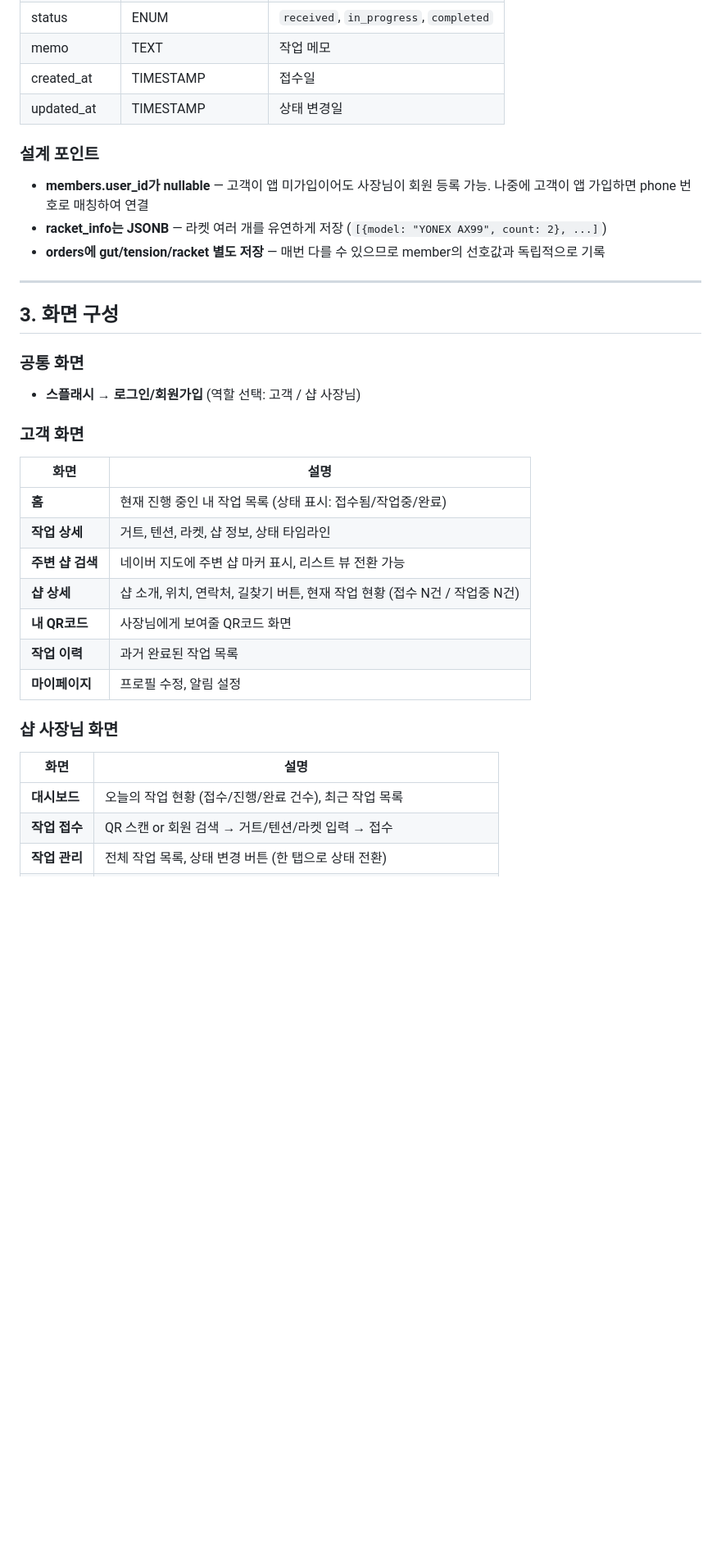
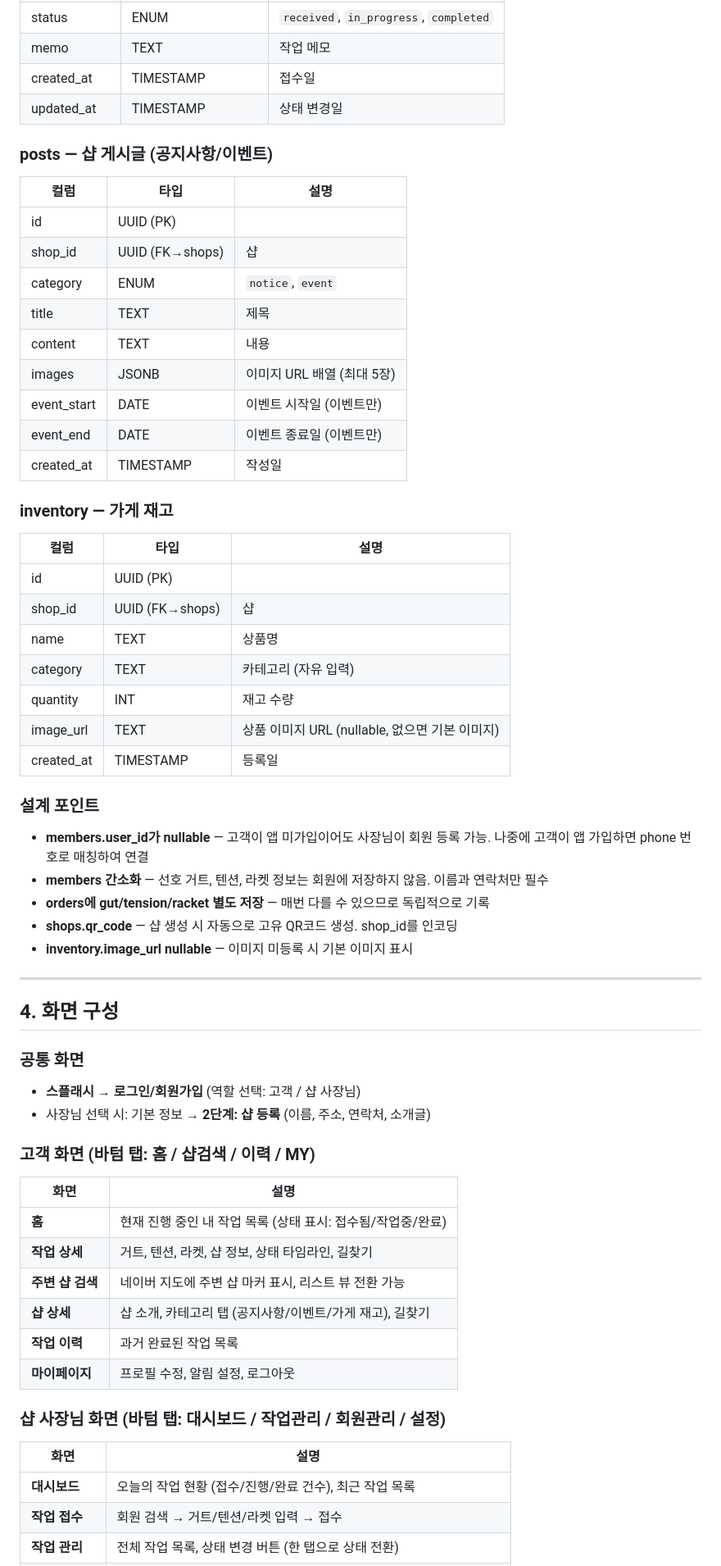
Before and after one commit to Pakkoc/badminton_app, a Markdown page: docs/plans/2026-02-08-gut-app-design.md, the part around one of its changes. Shown at 82% size. Rendered like a GitHub page; blank space fills up the shorter version.

```diff
--- a/docs/plans/2026-02-08-gut-app-design.md
+++ b/docs/plans/2026-02-08-gut-app-design.md
@@ -103,32 +103,58 @@
 | created_at | TIMESTAMP | 접수일 |
 | updated_at | TIMESTAMP | 상태 변경일 |
 
+### posts — 샵 게시글 (공지사항/이벤트)
+| 컬럼 | 타입 | 설명 |
+|------|------|------|
+| id | UUID (PK) | |
+| shop_id | UUID (FK→shops) | 샵 |
+| category | ENUM | `notice`, `event` |
+| title | TEXT | 제목 |
+| content | TEXT | 내용 |
+| images | JSONB | 이미지 URL 배열 (최대 5장) |
+| event_start | DATE | 이벤트 시작일 (이벤트만) |
+| event_end | DATE | 이벤트 종료일 (이벤트만) |
+| created_at | TIMESTAMP | 작성일 |
+
+### inventory — 가게 재고
+| 컬럼 | 타입 | 설명 |
+|------|------|------|
+| id | UUID (PK) | |
+| shop_id | UUID (FK→shops) | 샵 |
+| name | TEXT | 상품명 |
+| category | TEXT | 카테고리 (자유 입력) |
+| quantity | INT | 재고 수량 |
+| image_url | TEXT | 상품 이미지 URL (nullable, 없으면 기본 이미지) |
+| created_at | TIMESTAMP | 등록일 |
+
 ### 설계 포인트
 - **members.user_id가 nullable** — 고객이 앱 미가입이어도 사장님이 회원 등록 가능. 나중에 고객이 앱 가입하면 phone 번호로 매칭하여 연결
-- **racket_info는 JSONB** — 라켓 여러 개를 유연하게 저장 (`[{model: "YONEX AX99", count: 2}, ...]`)
-- **orders에 gut/tension/racket 별도 저장** — 매번 다를 수 있으므로 member의 선호값과 독립적으로 기록
+- **members 간소화** — 선호 거트, 텐션, 라켓 정보는 회원에 저장하지 않음. 이름과 연락처만 필수
+- **orders에 gut/tension/racket 별도 저장** — 매번 다를 수 있으므로 독립적으로 기록
+- **shops.qr_code** — 샵 생성 시 자동으로 고유 QR코드 생성. shop_id를 인코딩
+- **inventory.image_url nullable** — 이미지 미등록 시 기본 이미지 표시
 
 ---
 
-## 3. 화면 구성
+## 4. 화면 구성
 
 ### 공통 화면
 - **스플래시** → **로그인/회원가입** (역할 선택: 고객 / 샵 사장님)
+- 사장님 선택 시: 기본 정보 → **2단계: 샵 등록** (이름, 주소, 연락처, 소개글)
 
-### 고객 화면
+### 고객 화면 (바텀 탭: 홈 / 샵검색 / 이력 / MY)
 | 화면 | 설명 |
 |------|------|
 | **홈** | 현재 진행 중인 내 작업 목록 (상태 표시: 접수됨/작업중/완료) |
-| **작업 상세** | 거트, 텐션, 라켓, 샵 정보, 상태 타임라인 |
+| **작업 상세** | 거트, 텐션, 라켓, 샵 정보, 상태 타임라인, 길찾기 |
 | **주변 샵 검색** | 네이버 지도에 주변 샵 마커 표시, 리스트 뷰 전환 가능 |
-| **샵 상세** | 샵 소개, 위치, 연락처, 길찾기 버튼, 현재 작업 현황 (접수 N건 / 작업중 N건) |
-| **내 QR코드** | 사장님에게 보여줄 QR코드 화면 |
+| **샵 상세** | 샵 소개, 카테고리 탭 (공지사항/이벤트/가게 재고), 길찾기 |
 | **작업 이력** | 과거 완료된 작업 목록 |
-| **마이페이지** | 프로필 수정, 알림 설정 |
+| **마이페이지** | 프로필 수정, 알림 설정, 로그아웃 |
 
-### 샵 사장님 화면
+### 샵 사장님 화면 (바텀 탭: 대시보드 / 작업관리 / 회원관리 / 설정)
 | 화면 | 설명 |
 |------|------|
 | **대시보드** | 오늘의 작업 현황 (접수/진행/완료 건수), 최근 작업 목록 |
-| **작업 접수** | QR 스캔 or 회원 검색 → 거트/텐션/라켓 입력 → 접수 |
+| **작업 접수** | 회원 검색 → 거트/텐션/라켓 입력 → 접수 |
 | **작업 관리** | 전체 작업 목록, 상태 변경 버튼 (한 탭으로 상태 전환) |
```
Also changed, not shown: other parts of docs/plans/2026-02-08-gut-app-design.md (+82 -43 lines), docs/service-overview.md (+60 -28 lines).
